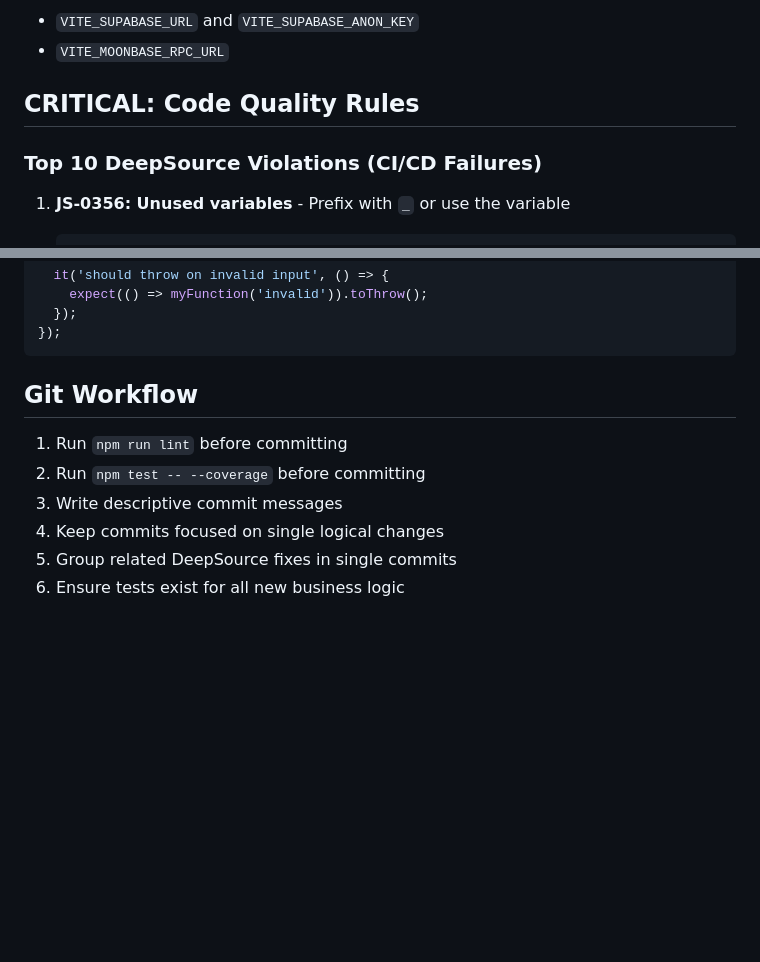
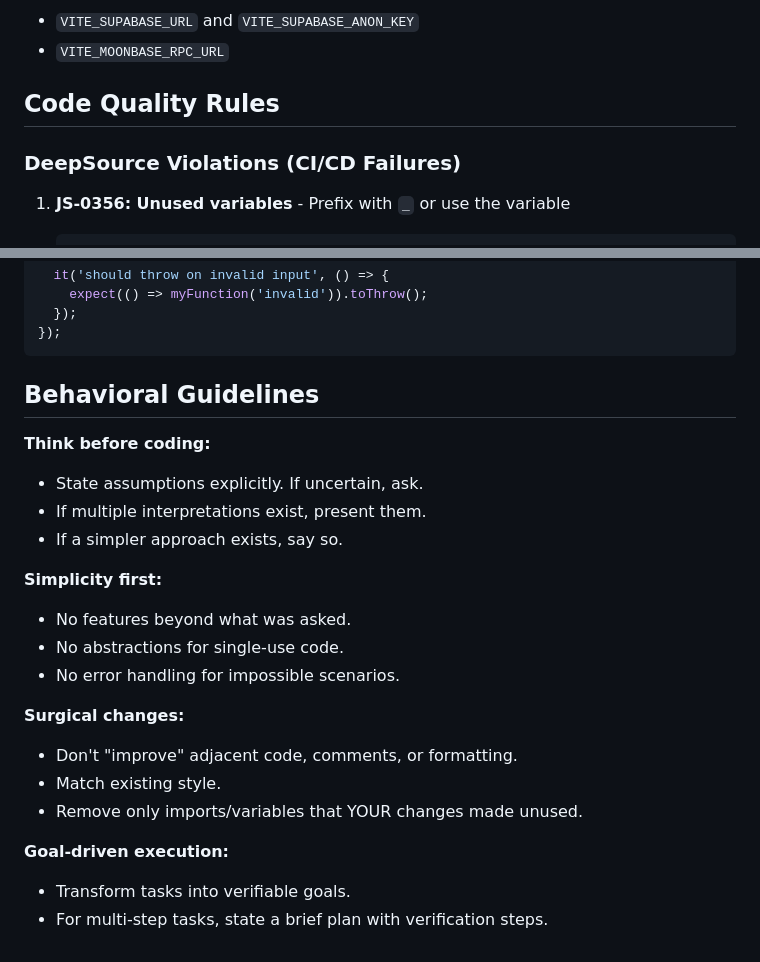
Before and after one commit to GiveProtocol/give-protocol-webapp, a Markdown page: CLAUDE.md, 2 parts joined by grey strips. Drawn GitHub-style; blank space fills up the shorter version.

````diff
--- a/CLAUDE.md
+++ b/CLAUDE.md
@@ -36,9 +36,9 @@ npm run test:e2e     # Run Cypress end-to-end tests
 - `VITE_SUPABASE_URL` and `VITE_SUPABASE_ANON_KEY`
 - `VITE_MOONBASE_RPC_URL`
 
-## CRITICAL: Code Quality Rules
+## Code Quality Rules
 
-### Top 10 DeepSource Violations (CI/CD Failures)
+### DeepSource Violations (CI/CD Failures)
 
 1. **JS-0356: Unused variables** - Prefix with `_` or use the variable
 
@@ -310,11 +229,23 @@ describe('myFunction', () => {
 });
 ```
 
-## Git Workflow
+## Behavioral Guidelines
 
-1. Run `npm run lint` before committing
-2. Run `npm test -- --coverage` before committing
-3. Write descriptive commit messages
-4. Keep commits focused on single logical changes
-5. Group related DeepSource fixes in single commits
-6. Ensure tests exist for all new business logic
+**Think before coding:**
+- State assumptions explicitly. If uncertain, ask.
+- If multiple interpretations exist, present them.
+- If a simpler approach exists, say so.
+
+**Simplicity first:**
+- No features beyond what was asked.
+- No abstractions for single-use code.
+- No error handling for impossible scenarios.
+
+**Surgical changes:**
+- Don't "improve" adjacent code, comments, or formatting.
+- Match existing style.
+- Remove only imports/variables that YOUR changes made unused.
+
+**Goal-driven execution:**
+- Transform tasks into verifiable goals.
+- For multi-step tasks, state a brief plan with verification steps.
````
Also changed, not shown: other parts of CLAUDE.md (+23 -104 lines).
